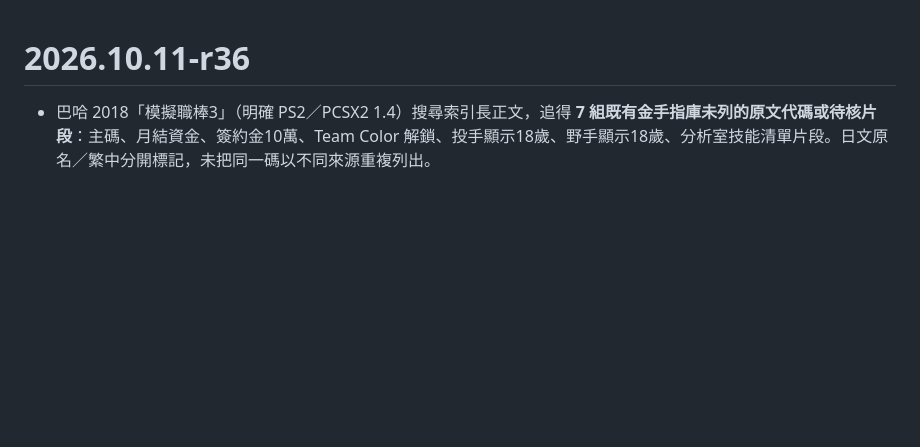
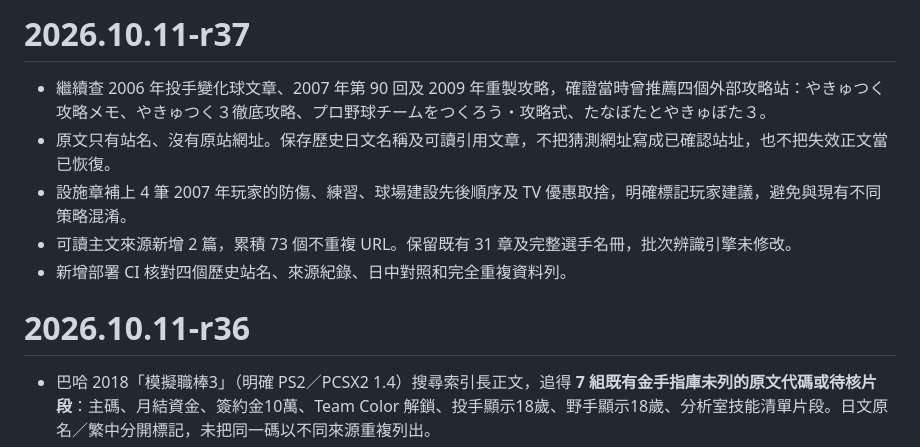
Before and after one commit to mars0884-chu/yakyutsuku3, a Markdown page: CHANGELOG.md, the part around the change. GitHub-like rendering; blank space fills up the shorter version.

Commit message:
docs: record r37 excavated guide references and remaining unknown URLs

```diff
--- a/CHANGELOG.md
+++ b/CHANGELOG.md
@@ -1,3 +1,11 @@
+# 2026.10.11-r37
+
+- 繼續查 2006 年投手變化球文章、2007 年第 90 回及 2009 年重製攻略，確證當時曾推薦四個外部攻略站：やきゅつく攻略メモ、やきゅつく３徹底攻略、プロ野球チームをつくろう・攻略式、たなぼたとやきゅぼた３。
+- 原文只有站名、沒有原站網址。保存歷史日文名稱及可讀引用文章，不把猜測網址寫成已確認站址，也不把失效正文當已恢復。
+- 設施章補上 4 筆 2007 年玩家的防傷、練習、球場建設先後順序及 TV 優惠取捨，明確標記玩家建議，避免與現有不同策略混淆。
+- 可讀主文來源新增 2 篇，累積 73 個不重複 URL。保留既有 31 章及完整選手名冊，批次辨識引擎未修改。
+- 新增部署 CI 核對四個歷史站名、來源紀錄、日中對照和完全重複資料列。
+
 # 2026.10.11-r36
 
 - 巴哈 2018「模擬職棒3」（明確 PS2／PCSX2 1.4）搜尋索引長正文，追得 **7 組既有金手指庫未列的原文代碼或待核片段**：主碼、月結資金、簽約金10萬、Team Color 解鎖、投手顯示18歲、野手顯示18歲、分析室技能清單片段。日文原名／繁中分開標記，未把同一碼以不同來源重複列出。
```
